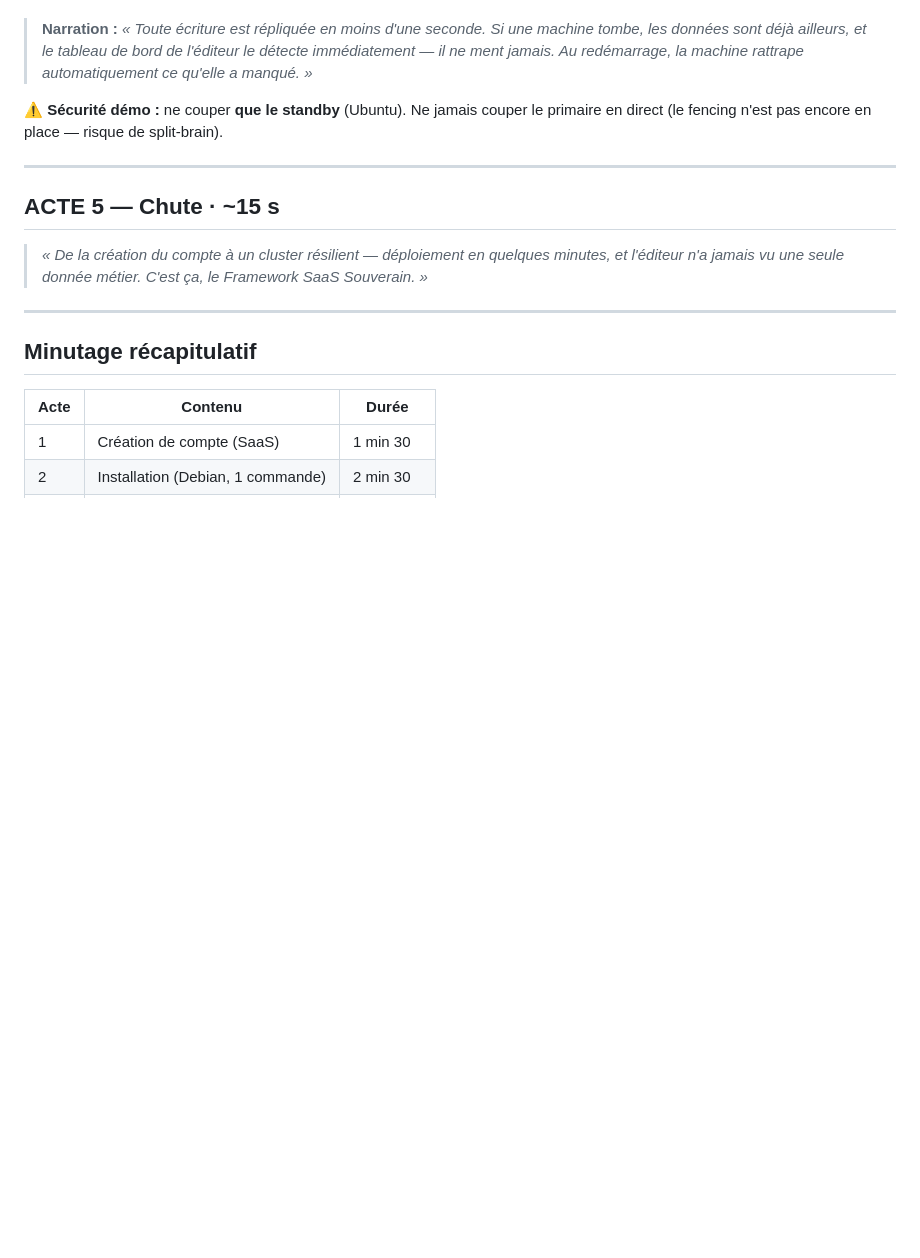
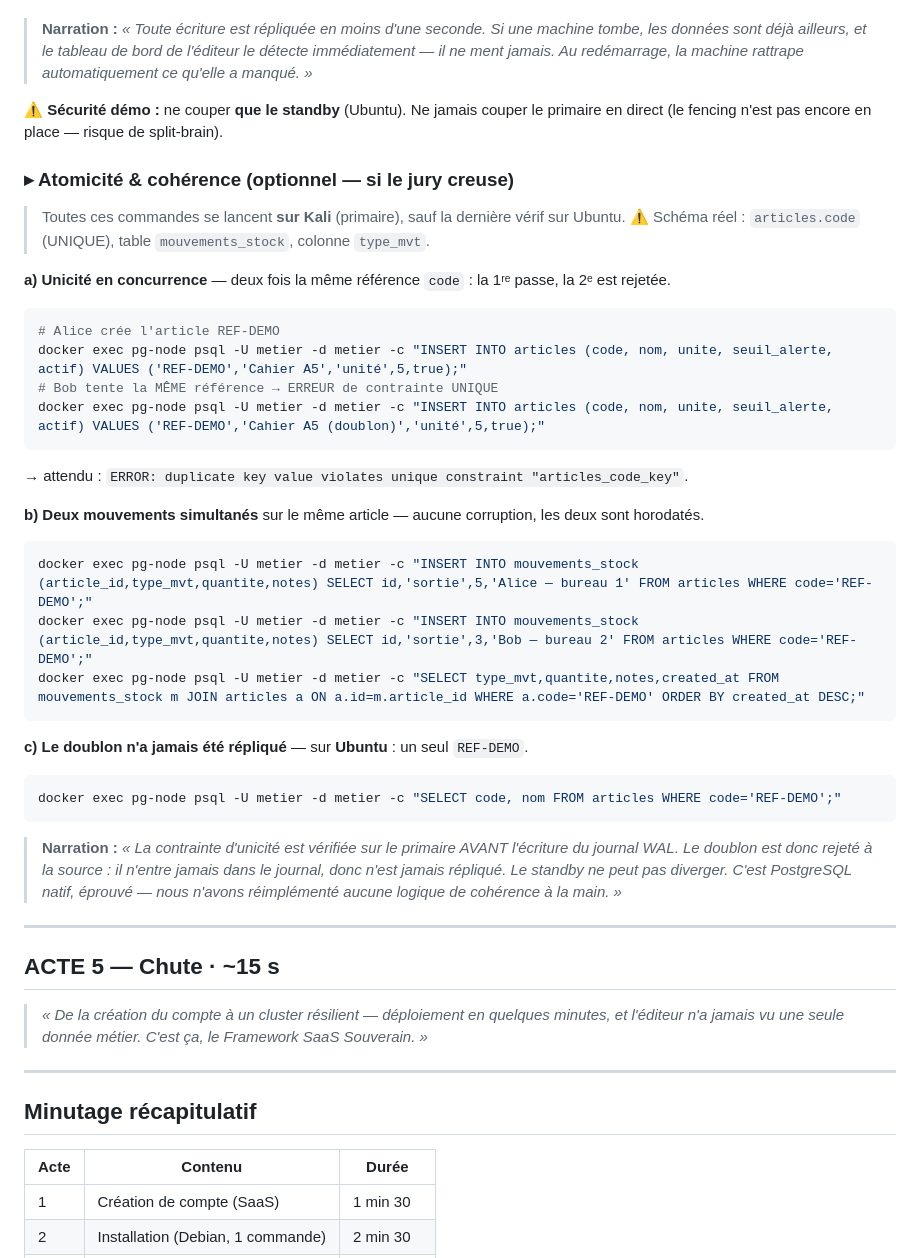
Before and after one commit to mpigajesse/saas-souverain, a Markdown page: docs/livrables_soutenance/MPIGA_Jesse_FE_Promo2026_Demo_soutenance.md, the part around the change. Drawn GitHub-style; blank space fills up the shorter version.

Commit message:
docs(demo): ACTE 4 - bloc atomicite/concurrence (commandes schema reel)
Ajoute un volet optionnel "Atomicite & coherence" si le jury creuse :
(a) unicite en concurrence sur articles.code -> rejet UNIQUE,
(b) deux mouvements simultanes sans corruption,
(c) le doublon n'est jamais replique sur le standby.
Commandes corrigees au schema REEL (articles.code, mouvements_stock,
type_mvt) -- l'ancien COMPTES-ET-TESTS.md visait un schema perime
(articles.reference, table mouvements) et echouerait en live.

````diff
--- a/docs/livrables_soutenance/MPIGA_Jesse_FE_Promo2026_Demo_soutenance.md
+++ b/docs/livrables_soutenance/MPIGA_Jesse_FE_Promo2026_Demo_soutenance.md
@@ -164,6 +164,33 @@ L'hôte VMware a une patte virtuelle sur le VMnet `192.168.10.0/24` (typiquement
 
 ⚠️ **Sécurité démo :** ne couper **que le standby** (Ubuntu). Ne jamais couper le primaire en direct (le fencing n'est pas encore en place — risque de split-brain).
 
+### ▸ Atomicité & cohérence (optionnel — si le jury creuse)
+
+> Toutes ces commandes se lancent **sur Kali** (primaire), sauf la dernière vérif sur Ubuntu. ⚠️ Schéma réel : `articles.code` (UNIQUE), table `mouvements_stock`, colonne `type_mvt`.
+
+**a) Unicité en concurrence** — deux fois la même référence `code` : la 1ʳᵉ passe, la 2ᵉ est rejetée.
+```bash
+# Alice crée l'article REF-DEMO
+docker exec pg-node psql -U metier -d metier -c "INSERT INTO articles (code, nom, unite, seuil_alerte, actif) VALUES ('REF-DEMO','Cahier A5','unité',5,true);"
+# Bob tente la MÊME référence → ERREUR de contrainte UNIQUE
+docker exec pg-node psql -U metier -d metier -c "INSERT INTO articles (code, nom, unite, seuil_alerte, actif) VALUES ('REF-DEMO','Cahier A5 (doublon)','unité',5,true);"
+```
+→ attendu : `ERROR: duplicate key value violates unique constraint "articles_code_key"`.
+
+**b) Deux mouvements simultanés** sur le même article — aucune corruption, les deux sont horodatés.
+```bash
+docker exec pg-node psql -U metier -d metier -c "INSERT INTO mouvements_stock (article_id,type_mvt,quantite,notes) SELECT id,'sortie',5,'Alice — bureau 1' FROM articles WHERE code='REF-DEMO';"
+docker exec pg-node psql -U metier -d metier -c "INSERT INTO mouvements_stock (article_id,type_mvt,quantite,notes) SELECT id,'sortie',3,'Bob — bureau 2' FROM articles WHERE code='REF-DEMO';"
+docker exec pg-node psql -U metier -d metier -c "SELECT type_mvt,quantite,notes,created_at FROM mouvements_stock m JOIN articles a ON a.id=m.article_id WHERE a.code='REF-DEMO' ORDER BY created_at DESC;"
+```
+
+**c) Le doublon n'a jamais été répliqué** — sur **Ubuntu** : un seul `REF-DEMO`.
+```bash
+docker exec pg-node psql -U metier -d metier -c "SELECT code, nom FROM articles WHERE code='REF-DEMO';"
+```
+
+> **Narration :** *« La contrainte d'unicité est vérifiée sur le primaire AVANT l'écriture du journal WAL. Le doublon est donc rejeté à la source : il n'entre jamais dans le journal, donc n'est jamais répliqué. Le standby ne peut pas diverger. C'est PostgreSQL natif, éprouvé — nous n'avons réimplémenté aucune logique de cohérence à la main. »*
+
 ---
 
 ## ACTE 5 — Chute · ~15 s
````
